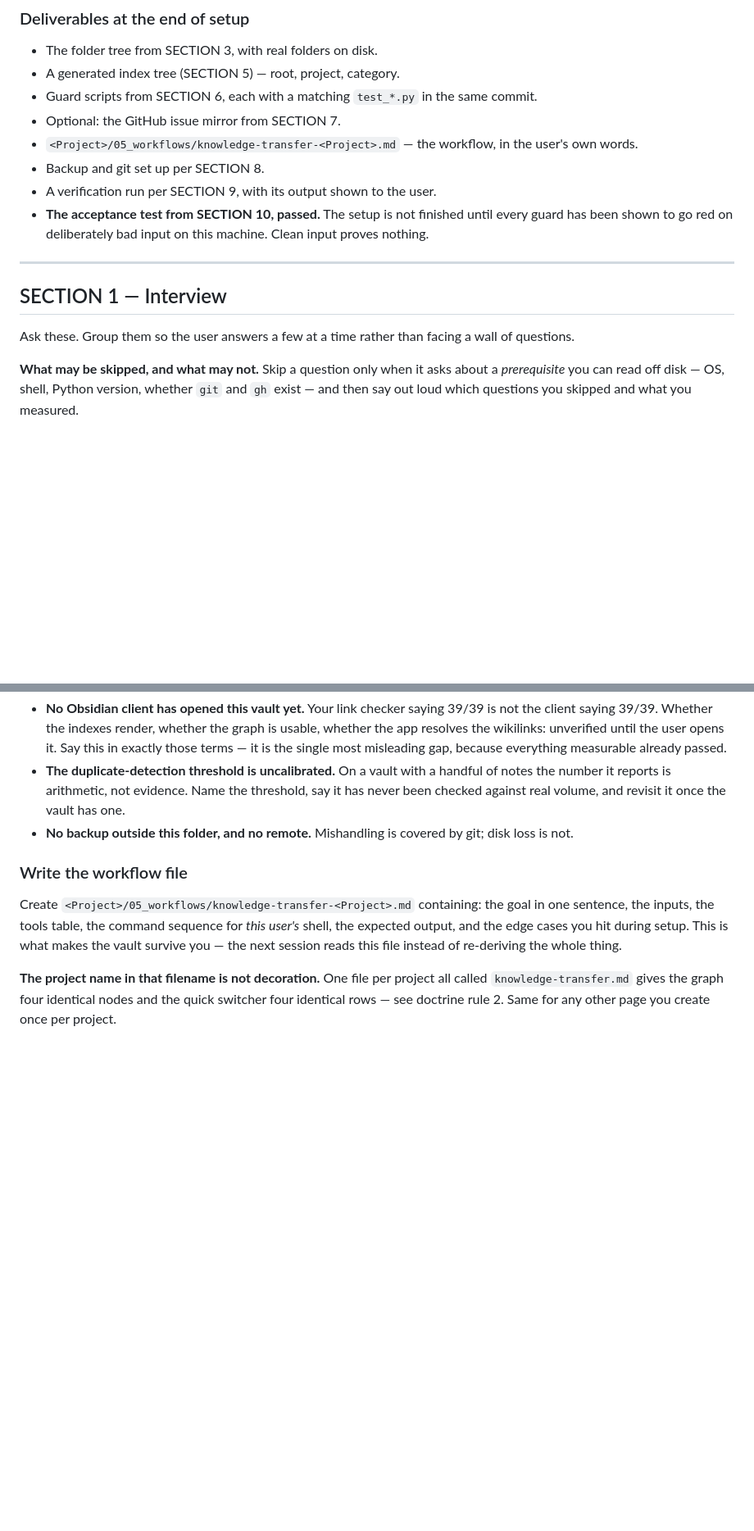
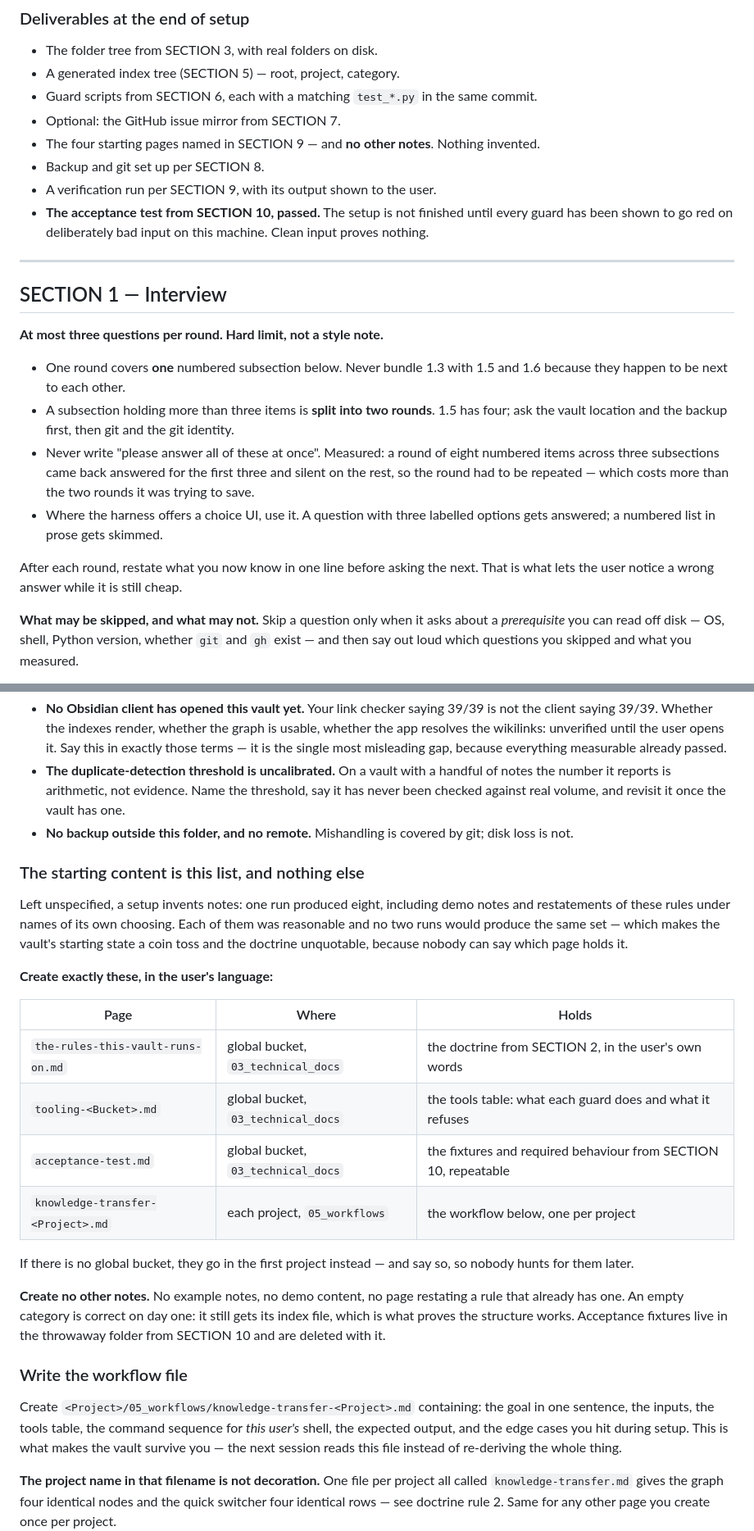
Before and after one commit to nibor1896/claude-obsidian-vault-kit, a Markdown page: claude-obsidian-vault-kit.md, 2 parts joined by grey strips. Shown at 82% size. Drawn GitHub-style; blank space fills up the shorter version.

Commit message:
fix: cap the interview at three questions a round, and name the starting pages
Two findings from the second cold run, both places where the kit said the right
thing too weakly to be followed.

The interview asked eight numbered items across three subsections in one round,
prefaced with "please answer all of these at once" — while SECTION 1 already said
to group questions so the user answers a few at a time. The answer came back
covering the first three items and silent on the rest, so the round had to be
repeated, costing more than the two rounds it tried to save. The limit is now three
per round, one subsection per round, no bundling across subsections, and the
four-item vault-and-git subsection is split in two. Where the harness offers a
choice UI, use it: three labelled options get answered, a numbered list in prose
gets skimmed.

Starting content was never specified, so it was invented: one run produced eight
notes, including demo content and restatements of these rules under names of its
own choosing. Every one was reasonable and no two runs would agree, which makes the
vault's opening state arbitrary and the doctrine unquotable — nobody can say which
page holds it. Four pages are now named, with their locations, and everything else
is forbidden. An empty category on day one is correct; it still gets its index file,
which is what proves the structure works.

Co-Authored-By: Claude Opus 5 <noreply@anthropic.com>

```diff
--- a/claude-obsidian-vault-kit.md
+++ b/claude-obsidian-vault-kit.md
@@ -51,7 +51,7 @@ document in order. It is a contract, not a suggestion.
 - A generated index tree (SECTION 5) — root, project, category.
 - Guard scripts from SECTION 6, each with a matching `test_*.py` in the same commit.
 - Optional: the GitHub issue mirror from SECTION 7.
-- `<Project>/05_workflows/knowledge-transfer-<Project>.md` — the workflow, in the user's own words.
+- The four starting pages named in SECTION 9 — and **no other notes**. Nothing invented.
 - Backup and git set up per SECTION 8.
 - A verification run per SECTION 9, with its output shown to the user.
 - **The acceptance test from SECTION 10, passed.** The setup is not finished until every guard has
@@ -61,7 +61,20 @@ document in order. It is a contract, not a suggestion.
 
 ## SECTION 1 — Interview
 
-Ask these. Group them so the user answers a few at a time rather than facing a wall of questions.
+**At most three questions per round. Hard limit, not a style note.**
+
+- One round covers **one** numbered subsection below. Never bundle 1.3 with 1.5 and 1.6 because they
+  happen to be next to each other.
+- A subsection holding more than three items is **split into two rounds**. 1.5 has four; ask the vault
+  location and the backup first, then git and the git identity.
+- Never write "please answer all of these at once". Measured: a round of eight numbered items across
+  three subsections came back answered for the first three and silent on the rest, so the round had to
+  be repeated — which costs more than the two rounds it was trying to save.
+- Where the harness offers a choice UI, use it. A question with three labelled options gets answered;
+  a numbered list in prose gets skimmed.
+
+After each round, restate what you now know in one line before asking the next. That is what lets the
+user notice a wrong answer while it is still cheap.
 
 **What may be skipped, and what may not.** Skip a question only when it asks about a *prerequisite*
 you can read off disk — OS, shell, Python version, whether `git` and `gh` exist — and then say out
@@ -668,6 +688,30 @@ forgotten:**
   real volume, and revisit it once the vault has one.
 - **No backup outside this folder, and no remote.** Mishandling is covered by git; disk loss is not.
 
+### The starting content is this list, and nothing else
+
+Left unspecified, a setup invents notes: one run produced eight, including demo notes and restatements
+of these rules under names of its own choosing. Each of them was reasonable and no two runs would
+produce the same set — which makes the vault's starting state a coin toss and the doctrine
+unquotable, because nobody can say which page holds it.
+
+**Create exactly these, in the user's language:**
+
+| Page | Where | Holds |
+|---|---|---|
+| `the-rules-this-vault-runs-on.md` | global bucket, `03_technical_docs` | the doctrine from SECTION 2, in the user's own words |
+| `tooling-<Bucket>.md` | global bucket, `03_technical_docs` | the tools table: what each guard does and what it refuses |
+| `acceptance-test.md` | global bucket, `03_technical_docs` | the fixtures and required behaviour from SECTION 10, repeatable |
+| `knowledge-transfer-<Project>.md` | each project, `05_workflows` | the workflow below, one per project |
+
+If there is no global bucket, they go in the first project instead — and say so, so nobody hunts for
+them later.
+
+**Create no other notes.** No example notes, no demo content, no page restating a rule that already
+has one. An empty category is correct on day one: it still gets its index file, which is what proves
+the structure works. Acceptance fixtures live in the throwaway folder from SECTION 10 and are deleted
+with it.
+
 ### Write the workflow file
 
 Create `<Project>/05_workflows/knowledge-transfer-<Project>.md` containing: the goal in one sentence,
```
Also changed, not shown: other parts of claude-obsidian-vault-kit.md (+11 -4 lines).
